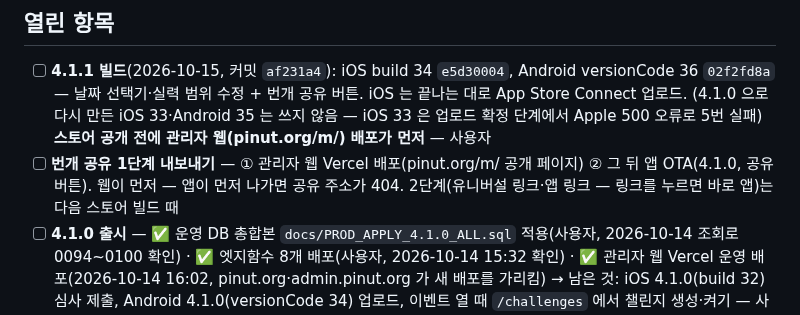
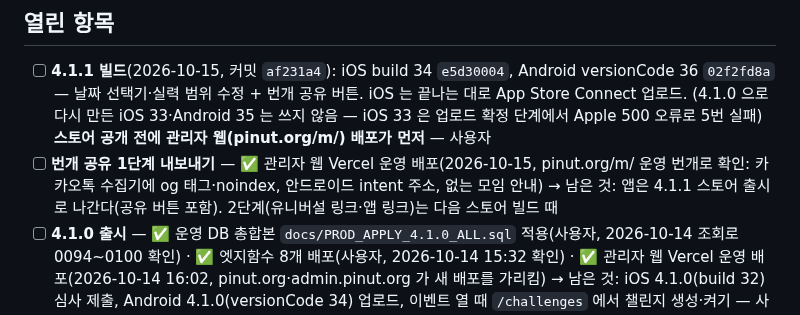
Before and after one commit to Yoon0222/letmeet, a Markdown page: docs/WORKLOG.md, the part around the change. Rendered like a GitHub page.

Commit message:
docs: 번개 공유 페이지 운영 배포 기록
Co-Authored-By: Claude Opus 5.5 <noreply@anthropic.com>

```diff
--- a/docs/WORKLOG.md
+++ b/docs/WORKLOG.md
@@ -4,7 +4,7 @@
 
 ## 열린 항목
 - [ ] **4.1.1 빌드**(2026-10-15, 커밋 `af231a4`): iOS build 34 `e5d30004`, Android versionCode 36 `02f2fd8a` — 날짜 선택기·실력 범위 수정 + 번개 공유 버튼. iOS 는 끝나는 대로 App Store Connect 업로드. (4.1.0 으로 다시 만든 iOS 33·Android 35 는 쓰지 않음 — iOS 33 은 업로드 확정 단계에서 Apple 500 오류로 5번 실패) **스토어 공개 전에 관리자 웹(pinut.org/m/<id>) 배포가 먼저** — 사용자
-- [ ] **번개 공유 1단계 내보내기** — ① 관리자 웹 Vercel 배포(pinut.org/m/<id> 공개 페이지) ② 그 뒤 앱 OTA(4.1.0, 공유 버튼). 웹이 먼저 — 앱이 먼저 나가면 공유 주소가 404. 2단계(유니버설 링크·앱 링크 — 링크를 누르면 바로 앱)는 다음 스토어 빌드 때
+- [ ] **번개 공유 1단계 내보내기** — ✅ 관리자 웹 Vercel 운영 배포(2026-10-15, pinut.org/m/<id> 운영 번개로 확인: 카카오톡 수집기에 og 태그·noindex, 안드로이드 intent 주소, 없는 모임 안내) → 남은 것: 앱은 4.1.1 스토어 출시로 나간다(공유 버튼 포함). 2단계(유니버설 링크·앱 링크)는 다음 스토어 빌드 때
 - [ ] **4.1.0 출시** — ✅ 운영 DB 총합본 `docs/PROD_APPLY_4.1.0_ALL.sql` 적용(사용자, 2026-10-14 조회로 0094~0100 확인) · ✅ 엣지함수 8개 배포(사용자, 2026-10-14 15:32 확인) · ✅ 관리자 웹 Vercel 운영 배포(2026-10-14 16:02, pinut.org·admin.pinut.org 가 새 배포를 가리킴) → 남은 것: iOS 4.1.0(build 32) 심사 제출, Android 4.1.0(versionCode 34) 업로드, 이벤트 열 때 `/challenges` 에서 챌린지 생성·켜기 — 사용자
 - [ ] **운영에 0100 적용** — `docs/PROD_APPLY_0100.sql`(회원 탈퇴 수정, 함수 2개 본문만). 다른 마이그레이션·앱 배포와 무관하게 먼저 적용 가능. 지금 운영은 대회 데이터가 없어 막힌 회원이 없지만 대회가 열리면 재발 — 사용자
 - [ ] 탈퇴 관련 후속(결정 필요): ① 탈퇴하면 그 회원의 **결제 기록(`payments`)·예약이 함께 지워진다**(FK cascade) — 실결제가 시작됐으니 거래 기록 보존 의무(전자상거래법 5년)와 맞는지 검토 ② 정원이 찬 대회의 확정 참가자가 탈퇴하면 대기열이 바로 승격되지 않는다(다음 참가 변경 때 채워짐)
```
